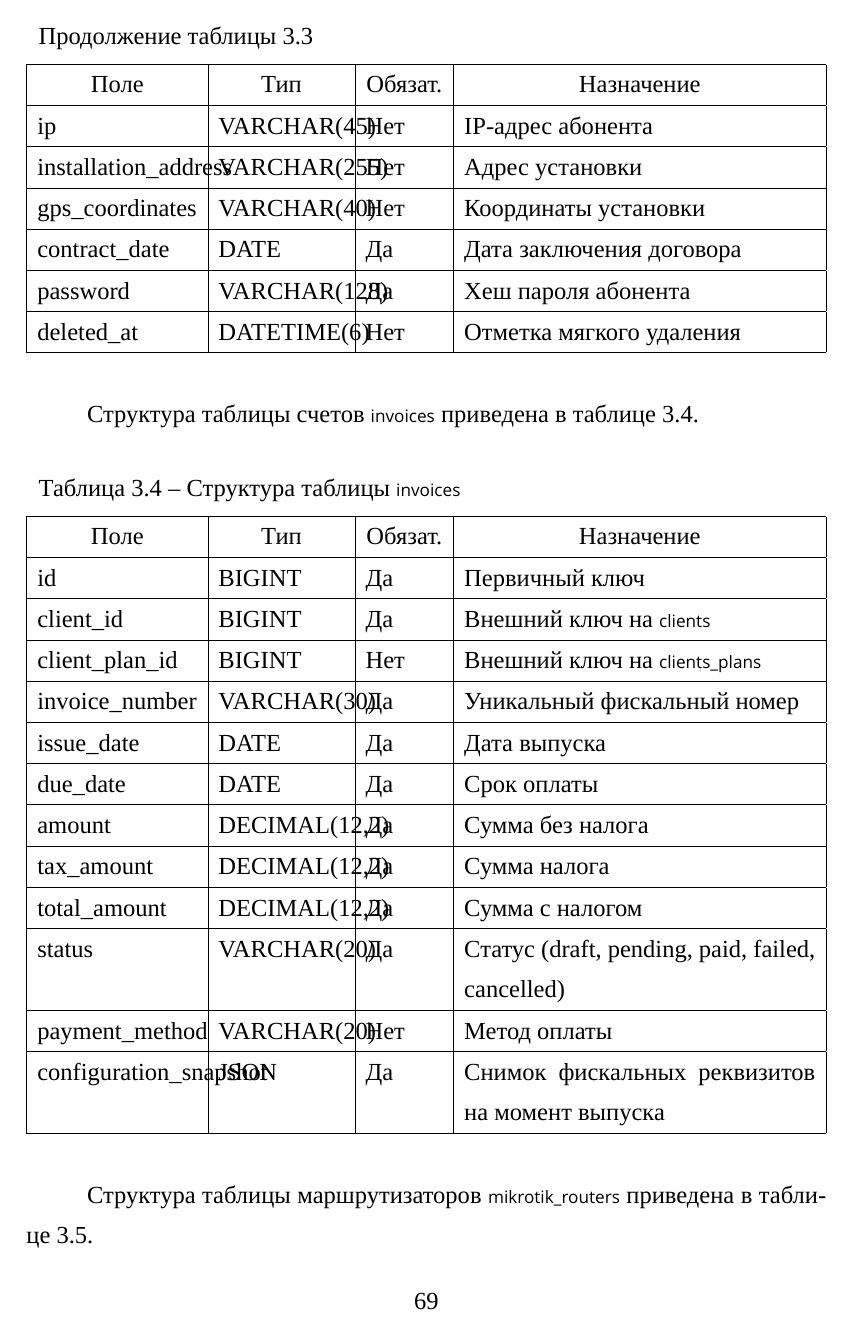
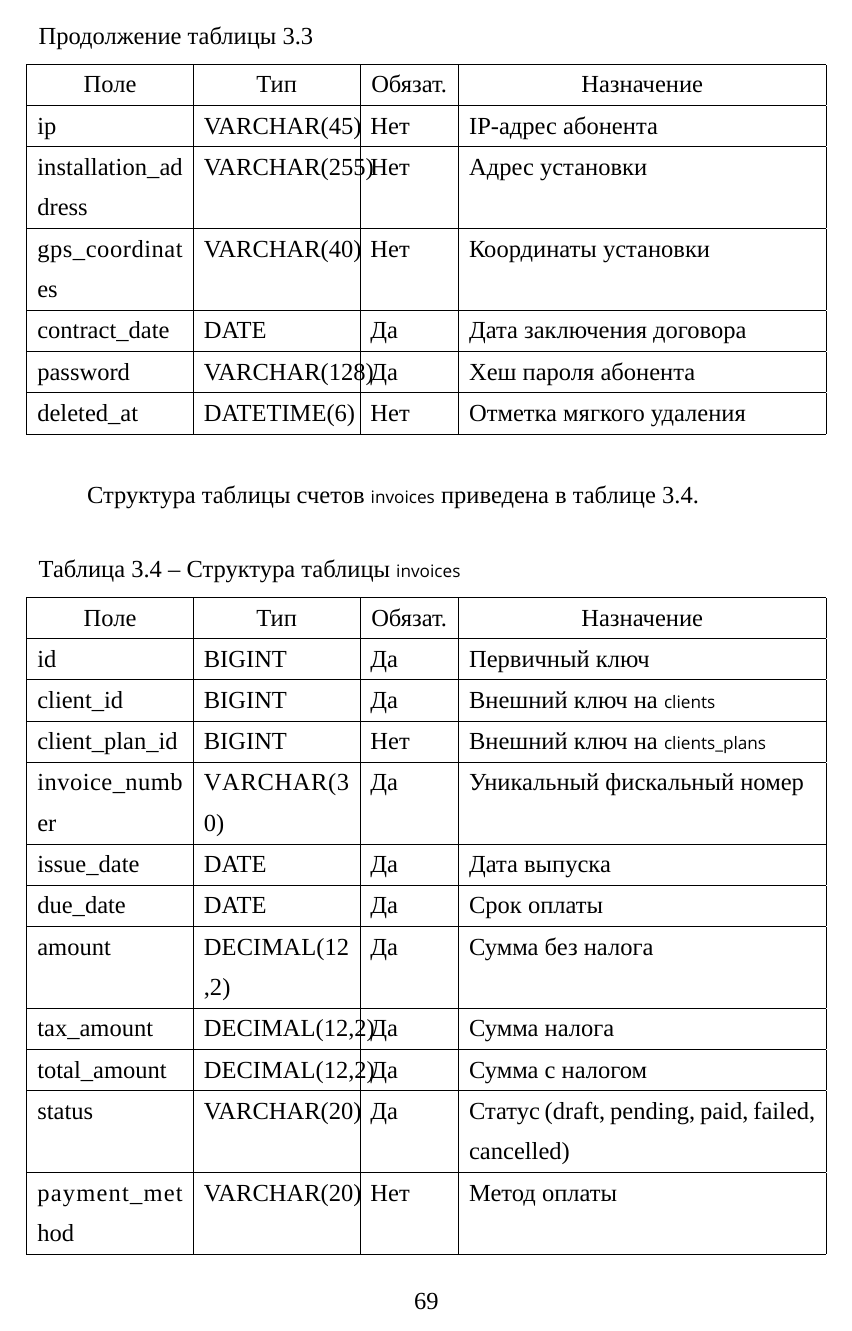
Before and after one commit to novox187/informe_tesis, a LaTeX document (main.tex, which reads setup.tex, ТехПроект.tex): page 69 of 88 before the commit and page 69 of 89 after it. Compiled offline with XeLaTeX; a missing font is replaced by an installed copy or a similar font.

Commit message:
documentación: actualizar diagramas, añadir macros auxiliares de LaTeX, depurar tablas
- Reestructuré y rediseñé tanto los diagramas de casos de uso de empleados como los diagramas ER en sus archivos fuente .d2, y luego volví a generar sus archivos PNG renderizados
- Agregué el paquete LaTeX seqsplit y macros auxiliares (\dbfield, \dbtype, \route) para simplificar el ajuste de texto largo en tablas y rutas
- Actualicé los documentos LaTeX del proyecto para usar nuevas macros, ajustar el ancho de las columnas de las tablas y estandarizar el formato

```diff
--- a/setup.tex
+++ b/setup.tex
@@ -20,6 +20,11 @@
 \newcommand{\continuecaption}[1]{\captionsetup{labelformat=empty} \caption[]{#1}\\ \hline }
 \usepackage{etoolbox}
 \AtBeginEnvironment{xltabular}{\refstepcounter{tablecnt}} % подсчет таблиц xltabular, обычные таблицы подсчитываются в классе
+
+\usepackage{seqsplit} % перенос длинных идентификаторов в ячейках таблиц
+\newcommand{\dbfield}[1]{\seqsplit{#1}} % имя поля БД с возможностью переноса
+\newcommand{\dbtype}[1]{\seqsplit{#1}}  % тип поля БД с возможностью переноса
+\newcommand{\route}[1]{\texttt{\seqsplit{#1}}} % URL-маршрут моноширинным шрифтом с переносом
 
 \usepackage[tableposition=top]{caption} % подпись таблицы вверху
 \captionsetup{strut=off}
--- a/ТехПроект.tex
+++ b/ТехПроект.tex
@@ -327,7 +327,7 @@ Route::post('/admin/invoices', [AdminInvoiceController::class, 'store'])
 
 Ниже приведены подробные структуры таблиц, играющих центральную роль в системе. Структура реестра абонентов \texttt{clients} приведена в таблице~\ref{tbl:db_clients}.
 
-\begin{xltabular}{\textwidth}{|p{3.3cm}|p{2.6cm}|p{1.6cm}|X|}
+\begin{xltabular}{\textwidth}{|p{3.0cm}|p{3.0cm}|p{1.6cm}|X|}
 \caption{Структура таблицы \texttt{clients}\label{tbl:db_clients}}\\ \hline
 \centrow Поле & \centrow Тип & \centrow Обязат. & \centrow Назначение \\ \hline
 \endfirsthead
@@ -335,22 +335,22 @@ Route::post('/admin/invoices', [AdminInvoiceController::class, 'store'])
 \centrow Поле & \centrow Тип & \centrow Обязат. & \centrow Назначение \\ \hline
 \finishhead
 id & BIGINT & Да & Первичный ключ \\ \hline
-full\_name & VARCHAR(452) & Да & Полное имя (генерируемое поле) \\ \hline
-document\_id & VARCHAR(20) & Да & Документ, удостоверяющий личность (уникален) \\ \hline
+\dbfield{full\_name} &VARCHAR(452) & Да & Полное имя (генерируемое поле) \\ \hline
+\dbfield{document\_id} &VARCHAR(20) & Да & Документ, удостоверяющий личность (уникален) \\ \hline
 email & VARCHAR(254) & Да & Адрес электронной почты (уникален) \\ \hline
-contact\_phone & VARCHAR(20) & Нет & Контактный телефон \\ \hline
-service\_status & ENUM & Да & Статус обслуживания (active, limited, suspended, cancelled) \\ \hline
+\dbfield{contact\_phone} &VARCHAR(20) & Нет & Контактный телефон \\ \hline
+\dbfield{service\_status} &ENUM & Да & Статус обслуживания (active, limited, suspended, cancelled) \\ \hline
 ip & VARCHAR(45) & Нет & IP-адрес абонента \\ \hline
-installation\_address & VARCHAR(255) & Нет & Адрес установки \\ \hline
-gps\_coordinates & VARCHAR(40) & Нет & Координаты установки \\ \hline
-contract\_date & DATE & Да & Дата заключения договора \\ \hline
+\dbfield{installation\_address} &VARCHAR(255) & Нет & Адрес установки \\ \hline
+\dbfield{gps\_coordinates} &VARCHAR(40) & Нет & Координаты установки \\ \hline
+\dbfield{contract\_date} &DATE & Да & Дата заключения договора \\ \hline
 password & VARCHAR(128) & Да & Хеш пароля абонента \\ \hline
-deleted\_at & DATETIME(6) & Нет & Отметка мягкого удаления
+\dbfield{deleted\_at} &DATETIME(6) & Нет & Отметка мягкого удаления
 \end{xltabular}
 
 Структура таблицы счетов \texttt{invoices} приведена в таблице~\ref{tbl:db_inv}.
 
-\begin{xltabular}{\textwidth}{|p{3.3cm}|p{2.6cm}|p{1.6cm}|X|}
+\begin{xltabular}{\textwidth}{|p{3.0cm}|p{3.0cm}|p{1.6cm}|X|}
 \caption{Структура таблицы \texttt{invoices}\label{tbl:db_inv}}\\ \hline
 \centrow Поле & \centrow Тип & \centrow Обязат. & \centrow Назначение \\ \hline
 \endfirsthead
@@ -358,22 +358,22 @@ deleted\_at & DATETIME(6) & Нет & Отметка мягкого удален
 \centrow Поле & \centrow Тип & \centrow Обязат. & \centrow Назначение \\ \hline
 \finishhead
 id & BIGINT & Да & Первичный ключ \\ \hline
-client\_id & BIGINT & Да & Внешний ключ на \texttt{clients} \\ \hline
-client\_plan\_id & BIGINT & Нет & Внешний ключ на \texttt{clients\_plans} \\ \hline
-invoice\_number & VARCHAR(30) & Да & Уникальный фискальный номер \\ \hline
-issue\_date & DATE & Да & Дата выпуска \\ \hline
-due\_date & DATE & Да & Срок оплаты \\ \hline
-amount & DECIMAL(12,2) & Да & Сумма без налога \\ \hline
-tax\_amount & DECIMAL(12,2) & Да & Сумма налога \\ \hline
-total\_amount & DECIMAL(12,2) & Да & Сумма с налогом \\ \hline
+\dbfield{client\_id} &BIGINT & Да & Внешний ключ на \texttt{clients} \\ \hline
+\dbfield{client\_plan\_id} &BIGINT & Нет & Внешний ключ на \texttt{clients\_plans} \\ \hline
+\dbfield{invoice\_number} & \dbtype{VARCHAR(30)} & Да & Уникальный фискальный номер \\ \hline
+\dbfield{issue\_date} &DATE & Да & Дата выпуска \\ \hline
+\dbfield{due\_date} &DATE & Да & Срок оплаты \\ \hline
+amount & \dbtype{DECIMAL(12,2)} & Да & Сумма без налога \\ \hline
+\dbfield{tax\_amount} &DECIMAL(12,2) & Да & Сумма налога \\ \hline
+\dbfield{total\_amount} &DECIMAL(12,2) & Да & Сумма с налогом \\ \hline
 status & VARCHAR(20) & Да & Статус (draft, pending, paid, failed, cancelled) \\ \hline
-payment\_method & VARCHAR(20) & Нет & Метод оплаты \\ \hline
-configuration\_snapshot & JSON & Да & Снимок фискальных реквизитов на момент выпуска
+\dbfield{payment\_method} &VARCHAR(20) & Нет & Метод оплаты \\ \hline
+\dbfield{configuration\_snapshot} &JSON & Да & Снимок фискальных реквизитов на момент выпуска
 \end{xltabular}
 
 Структура таблицы маршрутизаторов \texttt{mikrotik\_routers} приведена в таблице~\ref{tbl:db_mt}.
 
-\begin{xltabular}{\textwidth}{|p{3.3cm}|p{2.6cm}|p{1.6cm}|X|}
+\begin{xltabular}{\textwidth}{|p{3.0cm}|p{3.0cm}|p{1.6cm}|X|}
 \caption{Структура таблицы \texttt{mikrotik\_routers}\label{tbl:db_mt}}\\ \hline
 \centrow Поле & \centrow Тип & \centrow Обязат. & \centrow Назначение \\ \hline
 \endfirsthead
@@ -386,6 +386,3 @@ host & VARCHAR(255) & Да & Сетевой адрес или доменное
 port & INT & Да & TCP-порт API (по умолчанию 8728) \\ \hline
 username & VARCHAR(100) & Да & Имя учетной записи \\ \hline
 password & VARCHAR(255) & Да & Зашифрованный пароль (AES-256-CBC, ключ \texttt{APP\_KEY}) \\ \hline
-is\_active & TINYINT(1) & Да & Признак активности \\ \hline
-last\_loaded\_at & DATETIME(6) & Нет & Отметка времени последней успешной загрузки конфигурации \\ \hline
-last\_applied\_at & DATETIME(6) & Нет & Отметка времени последнего применения изменений
```
Also changed, not shown: ТехЗадание.tex (+1 -1 lines), images/diagrama_2_3.png, images/diagrama_3_4.png, ТехПроект.tex (59 more changed lines), 2 other files.
